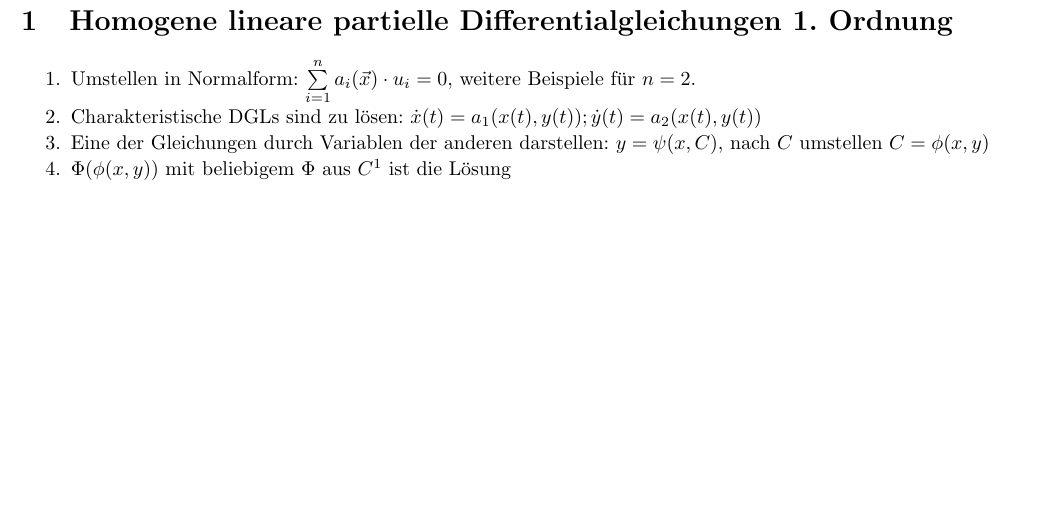
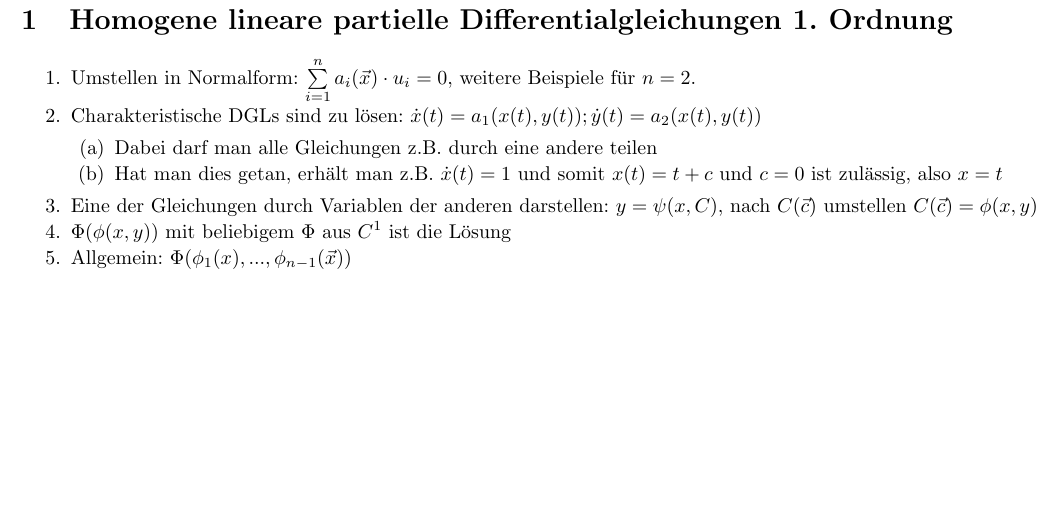
Before and after one commit to sils/learning, a LaTeX document (matheIV/dglII/fs/fs.tex): part of the page, cut so that both start at the same text. Compiled offline with pdfLaTeX.

Commit message:
no message

```diff
--- a/matheIV/dglII/fs/fs.tex
+++ b/matheIV/dglII/fs/fs.tex
@@ -19,8 +19,13 @@
 \begin{packed_enum}
 \item Umstellen in Normalform: $\sum\limits_{i = 1}^n a_i(\vec{x}) \cdot u_i = 0$, weitere Beispiele für $n=2$.
 \item Charakteristische DGLs sind zu lösen: $\dot{x}(t) = a_1(x(t), y(t)); \dot{y}(t) = a_2(x(t), y(t))$
-\item Eine der Gleichungen durch Variablen der anderen darstellen: $y = \psi(x, C)$, nach $C$ umstellen $C = \phi(x,y)$
+\begin{packed_enum}
+\item Dabei darf man alle Gleichungen z.B. durch eine andere teilen
+\item Hat man dies getan, erhält man z.B. $\dot{x}(t)=1$ und somit $x(t)=t+c$ und $c=0$ ist zulässig, also $x=t$
+\end{packed_enum}
+\item Eine der Gleichungen durch Variablen der anderen darstellen: $y = \psi(x, C)$, nach $C(\vec{c})$ umstellen $C(\vec{c}) = \phi(x,y)$
 \item $\Phi(\phi(x,y))$ mit beliebigem $\Phi$ aus $C^1$ ist die Lösung
+\item Allgemein: $\Phi(\phi_1({x}), ... , \phi_{n-1}(\vec{x}))$
 \end{packed_enum}
 
 \end{document}
```
Also changed, not shown: matheIV/dglII/fs/fs.pdf.
